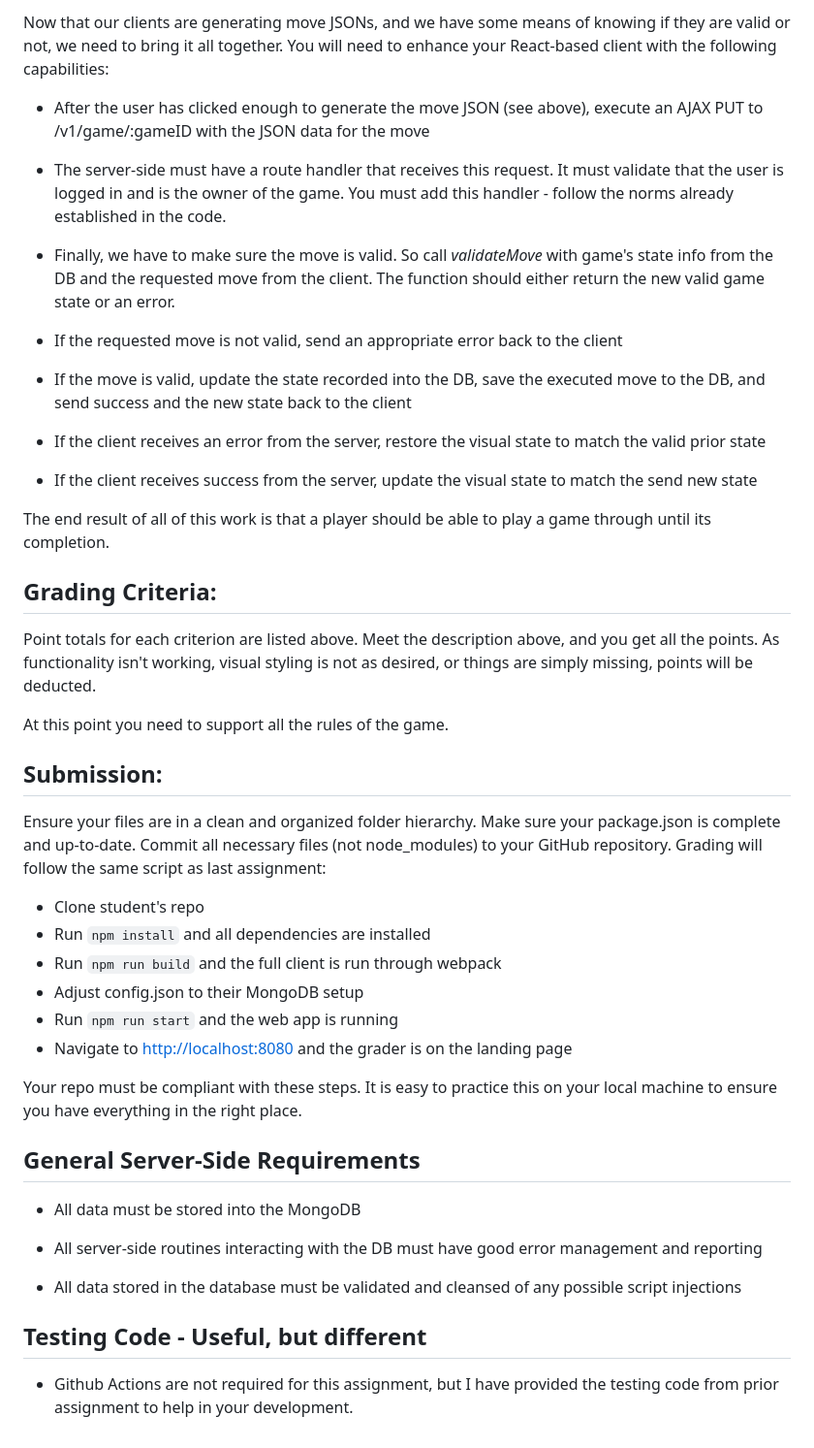
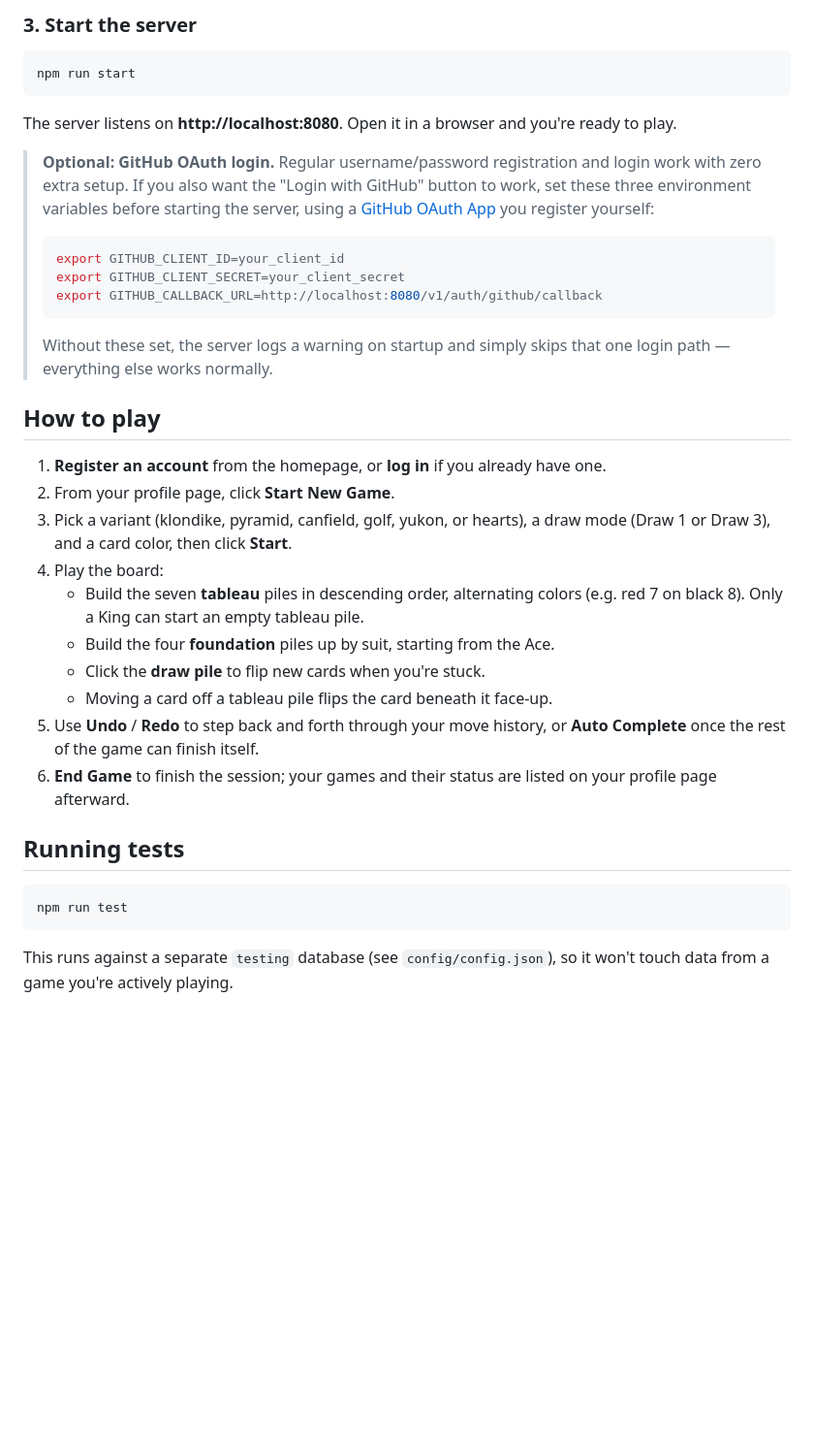
Before and after one commit to stanleychiu0314/KlondikeSolitair, a Markdown page: README.md, the part around one of its changes. Shown at 97% size. GitHub-like rendering; blank space fills up the shorter version.

````diff
--- a/README.md
+++ b/README.md
@@ -49,50 +45,49 @@ It takes the current game state and the move being requested by the user and val
 
-Now that our clients are generating move JSONs, and we have some means of knowing if they are valid or not, we need to bring it all together.  You will need to enhance your React-based client with the following capabilities:
+### 3. Start the server
 
-* After the user has clicked enough to generate the move JSON (see above), execute an AJAX PUT to /v1/game/:gameID with the JSON data for the move
+```bash
+npm run start
+```
 
-* The server-side must have a route handler that receives this request.  It must validate that the user is logged in and is the owner of the game.  You must add this handler - follow the norms already established in the code.
+The server listens on **http://localhost:8080**. Open it in a browser and you're ready
+to play.
 
-* Finally, we have to make sure the move is valid.  So call _validateMove_ with game's state info from the DB and the requested move from the client.  The function should either return the new valid game state or an error.
+> **Optional: GitHub OAuth login.** Regular username/password registration and login
+> work with zero extra setup. If you also want the "Login with GitHub" button to work,
+> set these three environment variables before starting the server, using a
+> [GitHub OAuth App](https://github.com/settings/developers) you register yourself:
+>
+> ```bash
+> export GITHUB_CLIENT_ID=your_client_id
+> export GITHUB_CLIENT_SECRET=your_client_secret
+> export GITHUB_CALLBACK_URL=http://localhost:8080/v1/auth/github/callback
+> ```
+>
+> Without these set, the server logs a warning on startup and simply skips that one
+> login path — everything else works normally.
 
-* If the requested move is not valid, send an appropriate error back to the client
+## How to play
 
-* If the move is valid, update the state recorded into the DB, save the executed move to the DB, and send success and the new state back to the client
+1. **Register an account** from the homepage, or **log in** if you already have one.
+2. From your profile page, click **Start New Game**.
+3. Pick a variant (klondike, pyramid, canfield, golf, yukon, or hearts), a draw mode
+   (Draw 1 or Draw 3), and a card color, then click **Start**.
+4. Play the board:
+   - Build the seven **tableau** piles in descending order, alternating colors (e.g.
+     red 7 on black 8). Only a King can start an empty tableau pile.
+   - Build the four **foundation** piles up by suit, starting from the Ace.
+   - Click the **draw pile** to flip new cards when you're stuck.
+   - Moving a card off a tableau pile flips the card beneath it face-up.
+5. Use **Undo** / **Redo** to step back and forth through your move history, or
+   **Auto Complete** once the rest of the game can finish itself.
+6. **End Game** to finish the session; your games and their status are listed on your
+   profile page afterward.
 
-* If the client receives an error from the server, restore the visual state to match the valid prior state
+## Running tests
 
-* If the client receives success from the server, update the visual state to match the send new state
+```bash
+npm run test
+```
 
-The end result of all of this work is that a player should be able to play a game through until its completion.
-
-## Grading Criteria:
-
-Point totals for each criterion are listed above.  Meet the description above, and you get all the points.  As functionality isn't working, visual styling is not as desired, or things are simply missing, points will be deducted.
-
-At this point you need to support all the rules of the game.
-
-## Submission:
-
-Ensure your files are in a clean and organized folder hierarchy.  Make sure your package.json is complete and up-to-date.  Commit all necessary files (not node_modules) to your GitHub repository.  Grading will follow the same script as last assignment:
-
-* Clone student's repo
-* Run ```npm install``` and all dependencies are installed
-* Run ```npm run build``` and the full client is run through webpack
-* Adjust config.json to their MongoDB setup
-* Run ```npm run start``` and the web app is running
-* Navigate to [http://localhost:8080](http://localhost:8080) and the grader is on the landing page
-
-Your repo must be compliant with these steps.  It is easy to practice this on your local machine to ensure you have everything in the right place.
-
-## General Server-Side Requirements
-
- * All data must be stored into the MongoDB
-
- * All server-side routines interacting with the DB must have good error management and reporting
-
- * All data stored in the database must be validated and cleansed of any possible script injections
-
-
- ## Testing Code - Useful, but different
-
- * Github Actions are not required for this assignment, but I have provided the testing code from prior assignment to help in your development.
+This runs against a separate `testing` database (see `config/config.json`), so it won't
+touch data from a game you're actively playing.
````
Also changed, not shown: other parts of README.md (+29 -33 lines), screenshots/gameplay.png (added), screenshots/landing.png (added), screenshots/profile.png (added).
